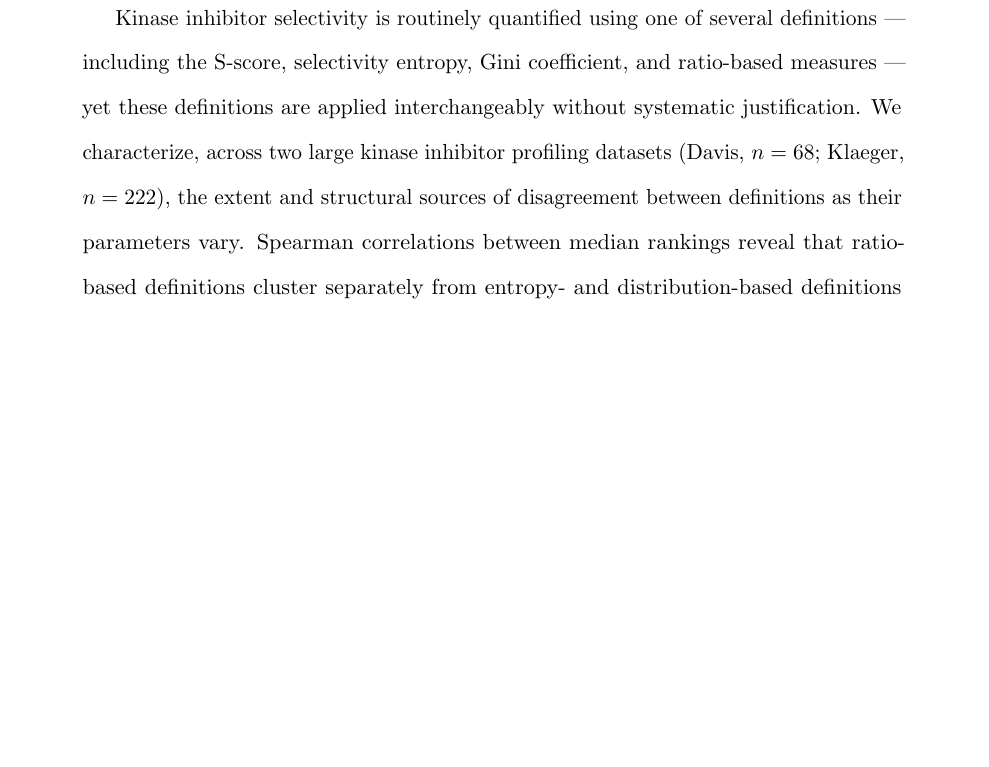
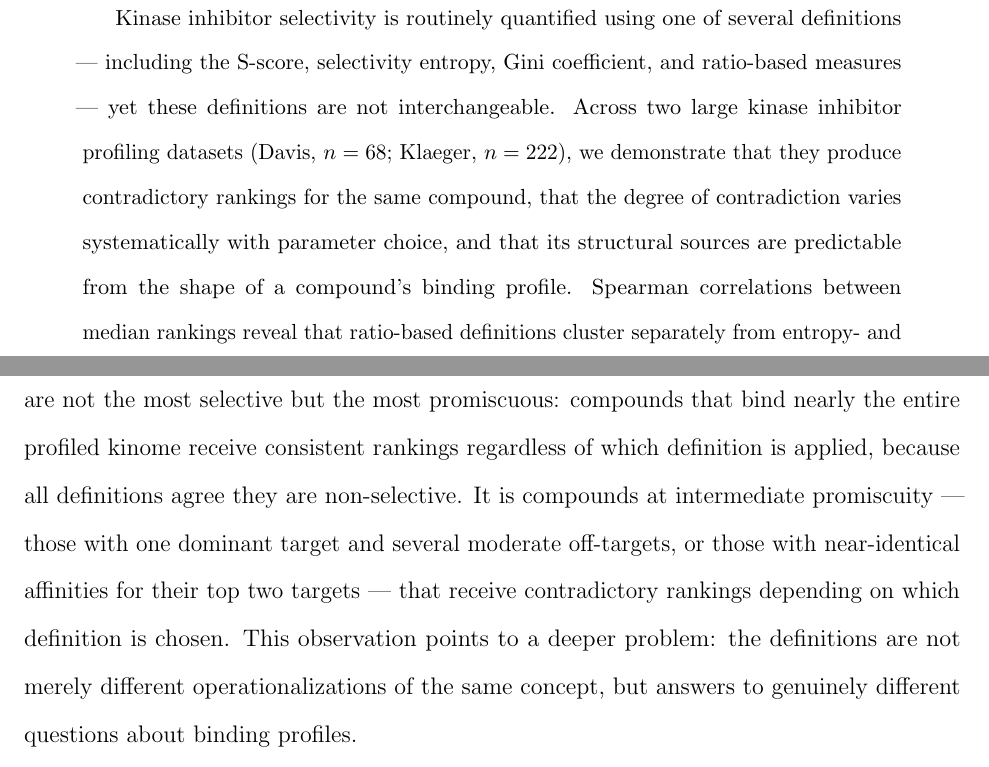
Before and after one commit to polinavino/kinase-selectivity-definitions, a LaTeX paper (paper/main.tex, which reads paper/sections/abstract.tex, paper/sections/introduction.tex): part of page 2 of 30 before the commit and two parts of pages 2 and 4 of 30 after it, the two joined at a grey line, cut so that both start at the same text, the shorter picture padded with empty space. Compiled offline with pdfLaTeX.

Commit message:
Strengthen abstract opening, add counterintuitive hook to introduction, fix ordering

```diff
--- a/paper/sections/abstract.tex
+++ b/paper/sections/abstract.tex
@@ -1,11 +1,12 @@
 \begin{abstract}
 Kinase inhibitor selectivity is routinely quantified using one of several
 definitions --- including the S-score, selectivity entropy, Gini coefficient,
-and ratio-based measures --- yet these definitions are applied interchangeably
-without systematic justification.
-We characterize, across two large kinase inhibitor profiling datasets
-(Davis, $n=68$; Klaeger, $n=222$), the extent and structural sources of
-disagreement between definitions as their parameters vary.
+and ratio-based measures --- yet these definitions are not interchangeable.
+Across two large kinase inhibitor profiling datasets
+(Davis, $n=68$; Klaeger, $n=222$), we demonstrate that they produce
+contradictory rankings for the same compound, that the degree of contradiction
+varies systematically with parameter choice, and that its structural sources
+are predictable from the shape of a compound's binding profile.
 Spearman correlations between median rankings reveal that ratio-based
 definitions cluster separately from entropy- and distribution-based definitions
 ($r = 0.27$--$0.48$ vs.\ $r = 0.75$--$0.91$).
--- a/paper/sections/introduction.tex
+++ b/paper/sections/introduction.tex
@@ -42,6 +42,19 @@ This situation is analogous to measuring temperature with instruments whose
 scales have not been calibrated to a common reference: the measurements are
 internally consistent but not directly comparable.
 
+Counterintuitively, we find that the compounds most resistant to
+definitional disagreement are not the most selective but the most promiscuous:
+compounds that bind nearly the entire profiled kinome receive consistent
+rankings regardless of which definition is applied, because all definitions
+agree they are non-selective.
+It is compounds at intermediate promiscuity --- those with one dominant target
+and several moderate off-targets, or those with near-identical affinities for
+their top two targets --- that receive contradictory rankings depending on
+which definition is chosen.
+This observation points to a deeper problem: the definitions are not merely
+different operationalizations of the same concept, but answers to genuinely
+different questions about binding profiles.
+
 The analogy to measurement theory suggests a remedy.
 In information theory, Shannon\cite{Shannon1948} resolved the question of how
 to measure uncertainty by identifying axioms that uniquely characterize the
```
Also changed, not shown: paper/main.pdf.
